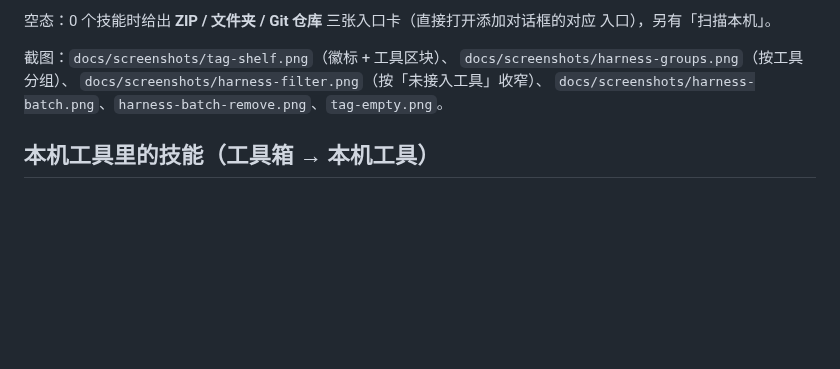
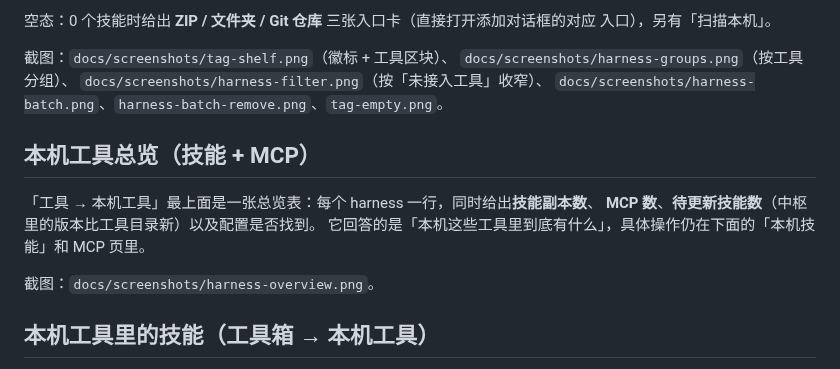
Before and after one commit to DOUZHANSHENGYANG/nimbusdesk, a Markdown page: docs/skills-management.md, the part around the change. GitHub-like rendering; blank space fills up the shorter version.

Commit message:
feat(工具)：本机工具总览同时看技能与 MCP
- 新增 HarnessOverviewSection：每个 harness 一行，显示技能副本数、MCP 数、落后于中枢的待更新技能数、配置是否存在。
- 放进「本机工具」页，补上技能页与 MCP 页各自看不全的跨类型视角。

```diff
--- a/docs/skills-management.md
+++ b/docs/skills-management.md
@@ -86,6 +86,14 @@ OpenCode / WorkBuddy / CodeBuddy / DeepSeek），并把扫到的条目**默认
 `docs/screenshots/harness-filter.png`（按「未接入工具」收窄）、
 `docs/screenshots/harness-batch.png`、`harness-batch-remove.png`、`tag-empty.png`。
 
+## 本机工具总览（技能 + MCP）
+
+「工具 → 本机工具」最上面是一张总览表：每个 harness 一行，同时给出**技能副本数**、
+**MCP 数**、**待更新技能数**（中枢里的版本比工具目录新）以及配置是否找到。
+它回答的是「本机这些工具里到底有什么」，具体操作仍在下面的「本机技能」和 MCP 页里。
+
+截图：`docs/screenshots/harness-overview.png`。
+
 ## 本机工具里的技能（工具箱 → 本机工具）
 
 技能页只服务**自己的技能池**：卡片不再显示「来自 OpenCode / Claude Code」这类来源徽标，
```
Also changed, not shown: docs/skills-audit.md (+1 -2 lines), docs/screenshots/harness-overview.png (added), docs/screenshots/harness-skills.png, 5 other files.
